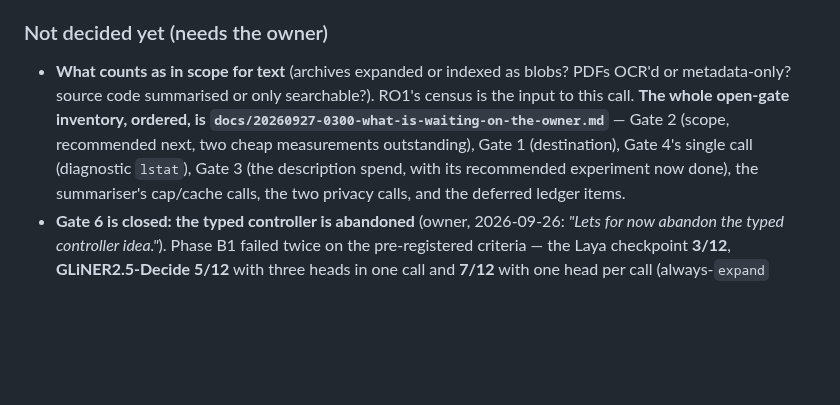
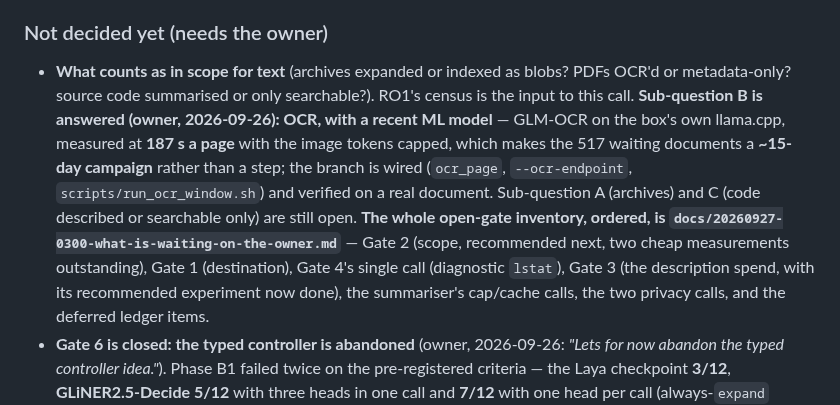
Before and after one commit to mizahnyx/rlm_for_local, a Markdown page: docs/20260912-1155-roadmap.md, the part around one of its changes. Rendered like a GitHub page; blank space fills up the shorter version.

```diff
--- a/docs/20260912-1155-roadmap.md
+++ b/docs/20260912-1155-roadmap.md
@@ -288,10 +290,15 @@ to run if the derived root is inside the corpus root.
 
 - **What counts as in scope for text** (archives expanded or indexed as blobs?
   PDFs OCR'd or metadata-only? source code summarised or only searchable?). RO1's
-  census is the input to this call. **The whole open-gate inventory, ordered, is
-  `docs/20260927-0300-what-is-waiting-on-the-owner.md`** — Gate 2 (scope, recommended
-  next, two cheap measurements outstanding), Gate 1 (destination), Gate 4's single call
-  (diagnostic `lstat`), Gate 3 (the description spend, with its recommended experiment
+  census is the input to this call. **Sub-question B is answered (owner, 2026-09-26): OCR,
+  with a recent ML model** — GLM-OCR on the box's own llama.cpp, measured at **187 s a page**
+  with the image tokens capped, which makes the 517 waiting documents a **~15-day campaign**
+  rather than a step; the branch is wired (`ocr_page`, `--ocr-endpoint`,
+  `scripts/run_ocr_window.sh`) and verified on a real document. Sub-question A (archives) and
+  C (code described or searchable only) are still open. **The whole open-gate inventory,
+  ordered, is `docs/20260927-0300-what-is-waiting-on-the-owner.md`** — Gate 2 (scope,
+  recommended next, two cheap measurements outstanding), Gate 1 (destination), Gate 4's single
+  call (diagnostic `lstat`), Gate 3 (the description spend, with its recommended experiment
   now done), the summariser's cap/cache calls, the two privacy calls, and the deferred
   ledger items.
 - **Gate 6 is closed: the typed controller is abandoned** (owner, 2026-09-26: *"Lets for now abandon
```
Also changed, not shown: other parts of docs/20260912-1155-roadmap.md (+2 -0 lines), docs/20260927-0400-ocr-costs-187-seconds-a-page-and-the-branch-is-wired.md (added, +155 -0 lines).
